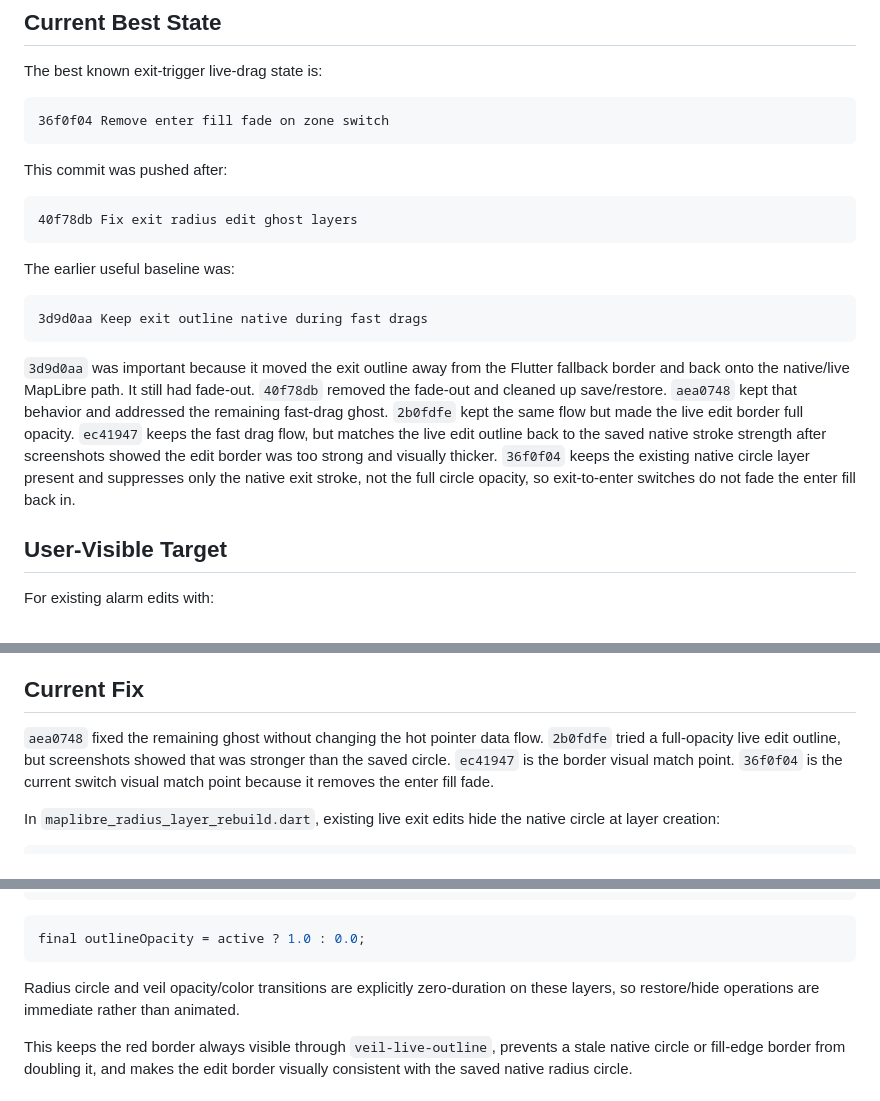
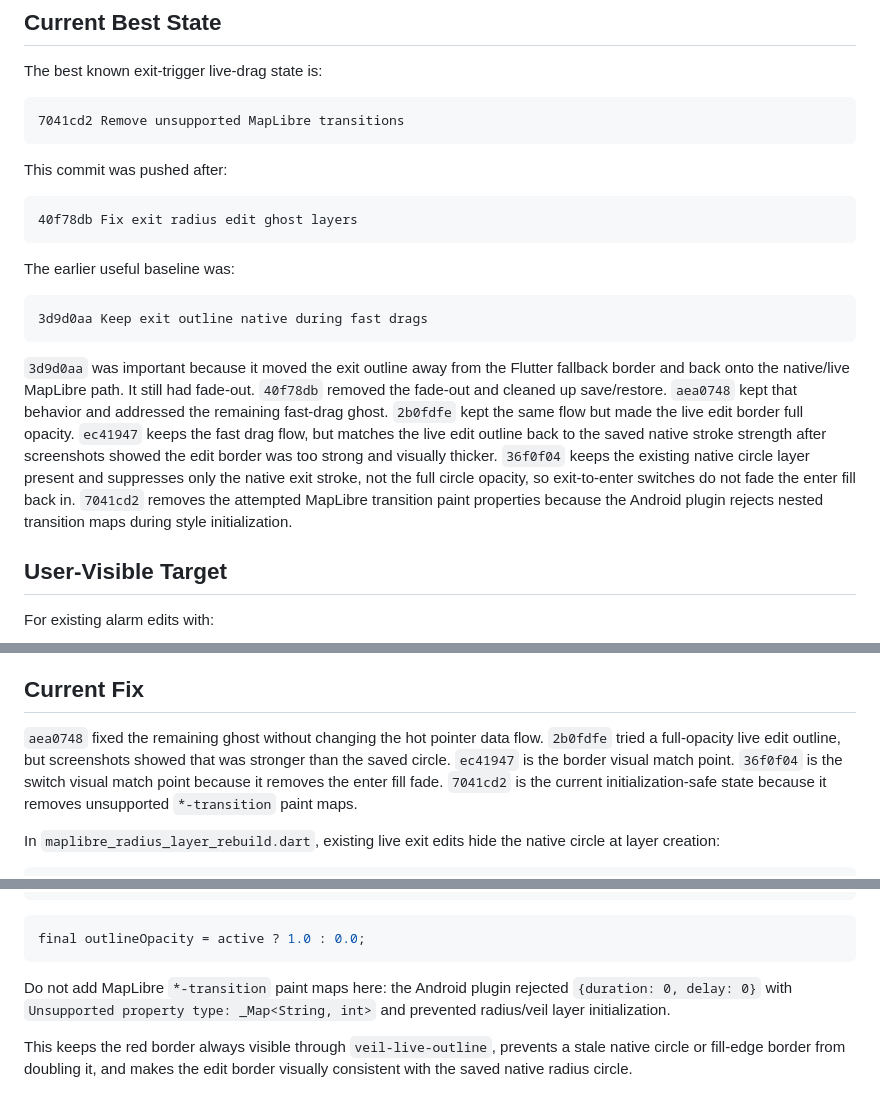
Before and after one commit to elizerpist/gpsalarm, a Markdown page: docs/2026-05-14-exit-trigger-live-drag-dataflow.md, 3 parts joined by grey strips. Drawn GitHub-style.

Commit message:
Document unsupported transition rollback

````diff
--- a/docs/2026-05-14-exit-trigger-live-drag-dataflow.md
+++ b/docs/2026-05-14-exit-trigger-live-drag-dataflow.md
@@ -5,7 +5,7 @@
 The best known exit-trigger live-drag state is:
 
 ```text
-36f0f04 Remove enter fill fade on zone switch
+7041cd2 Remove unsupported MapLibre transitions
 ```
 
 This commit was pushed after:
@@ -20,7 +20,7 @@ The earlier useful baseline was:
 3d9d0aa Keep exit outline native during fast drags
 ```
 
-`3d9d0aa` was important because it moved the exit outline away from the Flutter fallback border and back onto the native/live MapLibre path. It still had fade-out. `40f78db` removed the fade-out and cleaned up save/restore. `aea0748` kept that behavior and addressed the remaining fast-drag ghost. `2b0fdfe` kept the same flow but made the live edit border full opacity. `ec41947` keeps the fast drag flow, but matches the live edit outline back to the saved native stroke strength after screenshots showed the edit border was too strong and visually thicker. `36f0f04` keeps the existing native circle layer present and suppresses only the native exit stroke, not the full circle opacity, so exit-to-enter switches do not fade the enter fill back in.
+`3d9d0aa` was important because it moved the exit outline away from the Flutter fallback border and back onto the native/live MapLibre path. It still had fade-out. `40f78db` removed the fade-out and cleaned up save/restore. `aea0748` kept that behavior and addressed the remaining fast-drag ghost. `2b0fdfe` kept the same flow but made the live edit border full opacity. `ec41947` keeps the fast drag flow, but matches the live edit outline back to the saved native stroke strength after screenshots showed the edit border was too strong and visually thicker. `36f0f04` keeps the existing native circle layer present and suppresses only the native exit stroke, not the full circle opacity, so exit-to-enter switches do not fade the enter fill back in. `7041cd2` removes the attempted MapLibre transition paint properties because the Android plugin rejects nested transition maps during style initialization.
 
 ## User-Visible Target
 
@@ -81,7 +81,7 @@ The logs showed `nativeSkipped=true` during drag while `EXIT_NATIVE_CIRCLE_SUPPR
 
 ## Current Fix
 
-`aea0748` fixed the remaining ghost without changing the hot pointer data flow. `2b0fdfe` tried a full-opacity live edit outline, but screenshots showed that was stronger than the saved circle. `ec41947` is the border visual match point. `36f0f04` is the current switch visual match point because it removes the enter fill fade.
+`aea0748` fixed the remaining ghost without changing the hot pointer data flow. `2b0fdfe` tried a full-opacity live edit outline, but screenshots showed that was stronger than the saved circle. `ec41947` is the border visual match point. `36f0f04` is the switch visual match point because it removes the enter fill fade. `7041cd2` is the current initialization-safe state because it removes unsupported `*-transition` paint maps.
 
 In `maplibre_radius_layer_rebuild.dart`, existing live exit edits hide the native circle at layer creation:
 
@@ -115,7 +115,7 @@ The live edit outline matches the saved native stroke strength:
 final outlineOpacity = active ? 1.0 : 0.0;
 ```
 
-Radius circle and veil opacity/color transitions are explicitly zero-duration on these layers, so restore/hide operations are immediate rather than animated.
+Do not add MapLibre `*-transition` paint maps here: the Android plugin rejected `{duration: 0, delay: 0}` with `Unsupported property type: _Map<String, int>` and prevented radius/veil layer initialization.
 
 This keeps the red border always visible through `veil-live-outline`, prevents a stale native circle or fill-edge border from doubling it, and makes the edit border visually consistent with the saved native radius circle.
 
````
